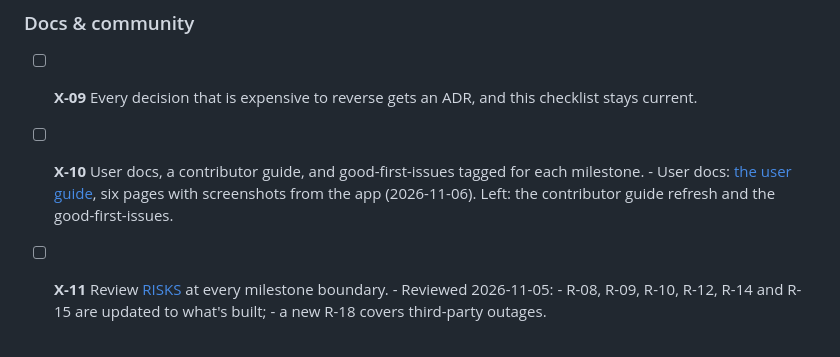
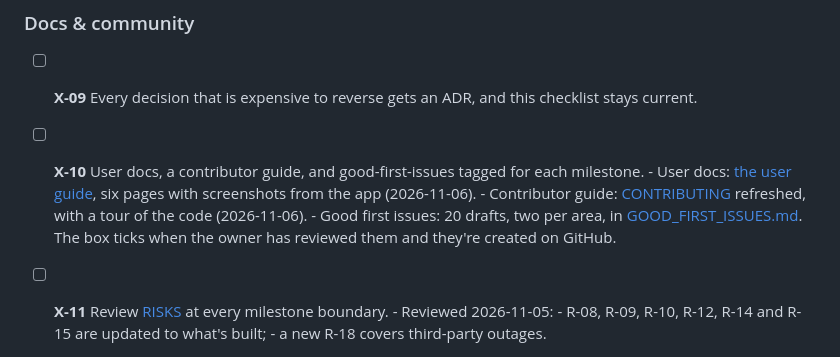
Before and after one commit to hafizhrf/AgentChainer, a Markdown page: docs/CHECKLIST.md, the part around the change. Drawn GitHub-style.

```diff
--- a/docs/CHECKLIST.md
+++ b/docs/CHECKLIST.md
@@ -2054,8 +2054,10 @@ first.
 
 - [ ] **X-09** Every decision that is expensive to reverse gets an ADR, and this checklist stays current.
 - [ ] **X-10** User docs, a contributor guide, and good-first-issues tagged for each milestone.
-      - User docs: [the user guide](guides/user/README.md), six pages with screenshots from the app (2026-11-06). Left:
-        the contributor guide refresh and the good-first-issues.
+      - User docs: [the user guide](guides/user/README.md), six pages with screenshots from the app (2026-11-06).
+      - Contributor guide: [CONTRIBUTING](../CONTRIBUTING.md) refreshed, with a tour of the code (2026-11-06).
+      - Good first issues: 20 drafts, two per area, in [GOOD_FIRST_ISSUES.md](GOOD_FIRST_ISSUES.md). The box ticks
+        when the owner has reviewed them and they're created on GitHub.
 - [ ] **X-11** Review [RISKS](RISKS.md) at every milestone boundary.
       - Reviewed 2026-11-05:
         - R-08, R-09, R-10, R-12, R-14 and R-15 are updated to what's built;
```
Also changed, not shown: CONTRIBUTING.md (+51 -2 lines), docs/GOOD_FIRST_ISSUES.md (added, +168 -0 lines).
